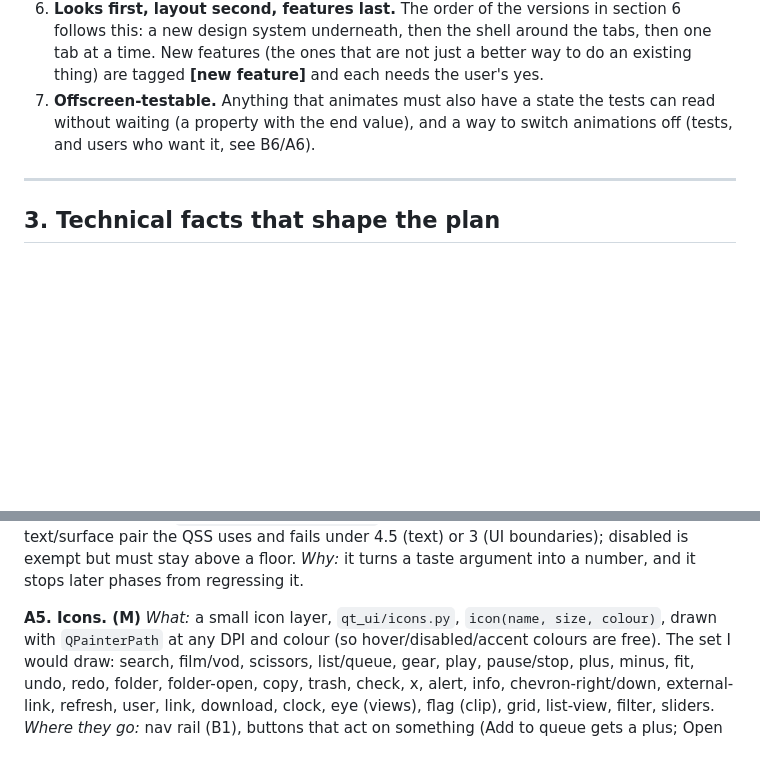
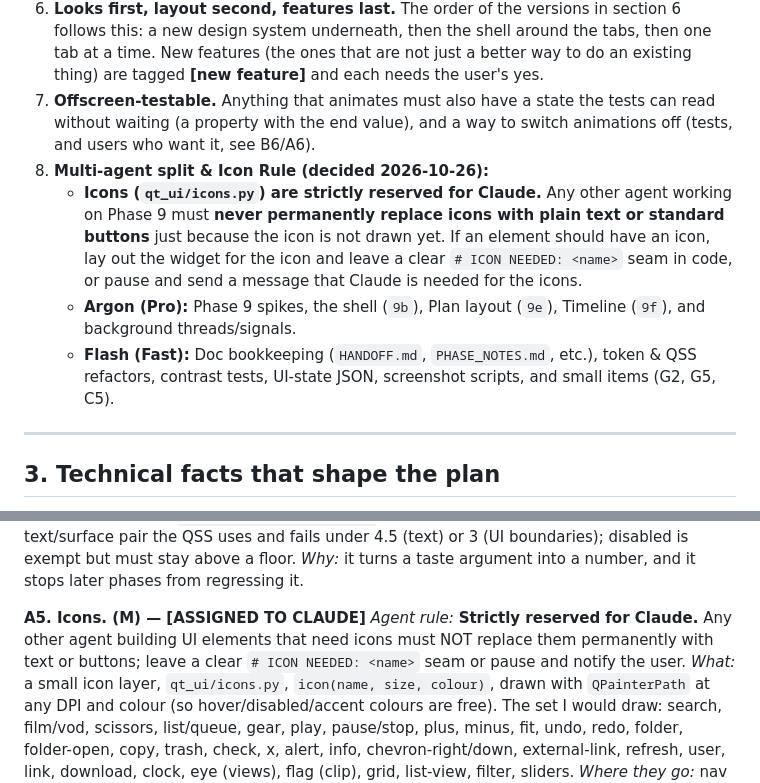
Before and after one commit to ImLuckyWiz/LuckyTwitchDownloader, a Markdown page: docs/migration/PHASE_9_PLAN.md, 2 parts joined by grey strips. GitHub-like rendering; blank space fills up the shorter version.

Commit message:
docs: document multi-agent division and icon rule for Phase 9

```diff
--- a/docs/migration/PHASE_9_PLAN.md
+++ b/docs/migration/PHASE_9_PLAN.md
@@ -49,6 +49,10 @@ Rendered offscreen from the uploaded zip (Qt 6.12.0, DejaVu fonts, so fonts diff
 5. **Versions, not a batch** (HANDOFF.md section 4): `phase-9-<letter>-v1`, each one runnable and looked at by the user on Windows before the next. No tag until the whole phase is approved. Each version updates HANDOFF.md, PHASE_NOTES.md, VERSIONS.md.
 6. **Looks first, layout second, features last.** The order of the versions in section 6 follows this: a new design system underneath, then the shell around the tabs, then one tab at a time. New features (the ones that are not just a better way to do an existing thing) are tagged **[new feature]** and each needs the user's yes.
 7. **Offscreen-testable.** Anything that animates must also have a state the tests can read without waiting (a property with the end value), and a way to switch animations off (tests, and users who want it, see B6/A6).
+8. **Multi-agent split & Icon Rule (decided 2026-10-26):**
+   - **Icons (`qt_ui/icons.py`) are strictly reserved for Claude.** Any other agent working on Phase 9 must **never permanently replace icons with plain text or standard buttons** just because the icon is not drawn yet. If an element should have an icon, lay out the widget for the icon and leave a clear `# ICON NEEDED: <name>` seam in code, or pause and send a message that Claude is needed for the icons.
+   - **Argon (Pro):** Phase 9 spikes, the shell (`9b`), Plan layout (`9e`), Timeline (`9f`), and background threads/signals.
+   - **Flash (Fast):** Doc bookkeeping (`HANDOFF.md`, `PHASE_NOTES.md`, etc.), token & QSS refactors, contrast tests, UI-state JSON, screenshot scripts, and small items (G2, G5, C5).
 
 ---
 
@@ -88,7 +92,8 @@ Tier: **M** = I would do it, **S** = worth doing, **C** = optional. "Risk" is ri
 *What:* raise MUTED a few points so it passes 4.5:1 on BG3 (it is 4.06 today); add `ACCENT_TEXT` (a lighter tint, about 4.5:1 on BG2) for accent-coloured text; keep DISABLED visibly dimmer but not below about 3:1 on BG and BG2. A pure-Python test (`tests/test_qt_contrast.py`, no Qt) computes the ratios of every text/surface pair the QSS uses and fails under 4.5 (text) or 3 (UI boundaries); disabled is exempt but must stay above a floor.
 *Why:* it turns a taste argument into a number, and it stops later phases from regressing it.
 
-**A5. Icons. (M)**
+**A5. Icons. (M) — [ASSIGNED TO CLAUDE]**
+*Agent rule:* **Strictly reserved for Claude.** Any other agent building UI elements that need icons must NOT replace them permanently with text or buttons; leave a clear `# ICON NEEDED: <name>` seam or pause and notify the user.
 *What:* a small icon layer, `qt_ui/icons.py`, `icon(name, size, colour)`, drawn with `QPainterPath` at any DPI and colour (so hover/disabled/accent colours are free). The set I would draw: search, film/vod, scissors, list/queue, gear, play, pause/stop, plus, minus, fit, undo, redo, folder, folder-open, copy, trash, check, x, alert, info, chevron-right/down, external-link, refresh, user, link, download, clock, eye (views), flag (clip), grid, list-view, filter, sliders.
 *Where they go:* nav rail (B1), buttons that act on something (Add to queue gets a plus; Open folder a folder; Copy log a copy), status chips in the queue, empty states (a 48 px outline icon instead of just text), toasts, the timeline toolbar.
 *Rule:* an icon never replaces the text on a primary action; icon-only buttons (zoom, undo) always have a tooltip and an accessible name.
```
Also changed, not shown: docs/migration/HANDOFF.md (+8 -1 lines).
